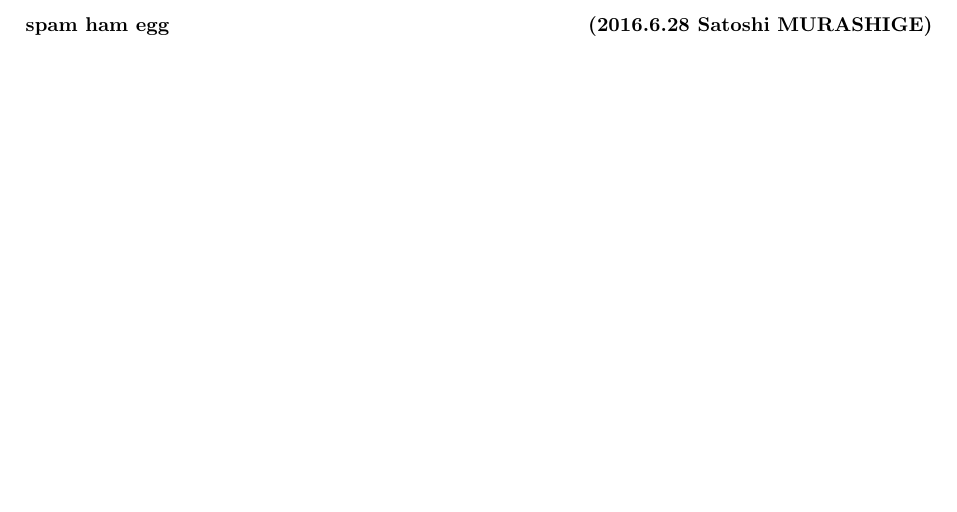
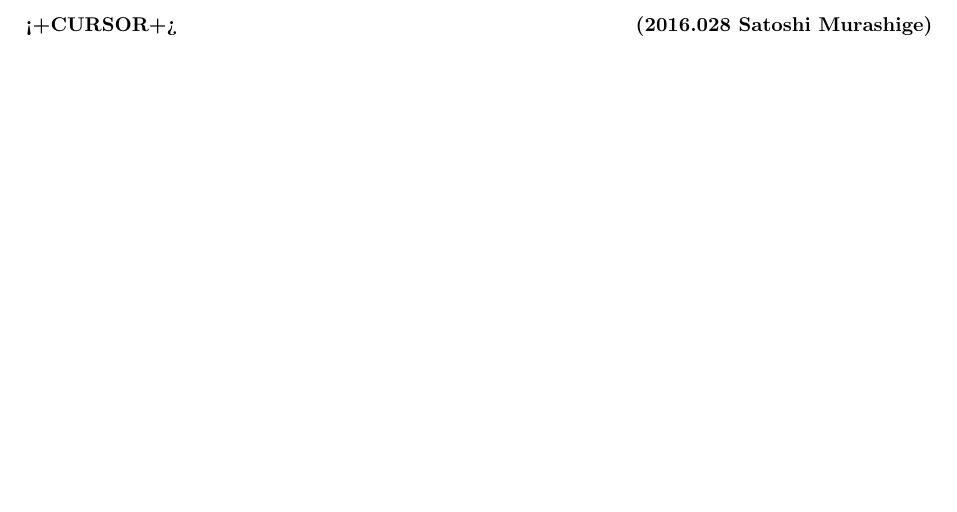
Before and after one commit to eqs/dotfiles, a LaTeX document (templates/template.tex): part of the page, cut at the place of the change. Compiled offline with pLaTeX and dvipdfmx.

Commit message:
add thinca/vim-template and fix template files

```diff
--- a/templates/latex.txt
+++ b/templates/template.tex
@@ -1,13 +1,17 @@
 \documentclass[10pt, a4paper, dvipdfmx]{jsarticle}
+
+%%%%%%%%%%%%%%%%%%%%%%%%%%%%%%%%%%%%%%
+% Created on <+DATE+>
+%%%%%%%%%%%%%%%%%%%%%%%%%%%%%%%%%%%%%%
 
 \usepackage[margin=25truemm]{geometry}
 \usepackage{xcolor, graphicx}
 \usepackage{amsmath, amssymb}
 
 \makeatletter
-\title{spam ham egg}\let\Title\@title
-\author{Satoshi MURASHIGE}\let\Author\@author
-\date{\number\year.\number\month.\number\day}\let\Date\@date
+\title{<+CURSOR+>}\let\Title\@title
+\author{Satoshi Murashige}\let\Author\@author
+\date{\number\year.\number\date.\number\day}\let\Date\@date
 \makeatother
 
 \begin{document}
```
Also changed, not shown: 3 other files.
